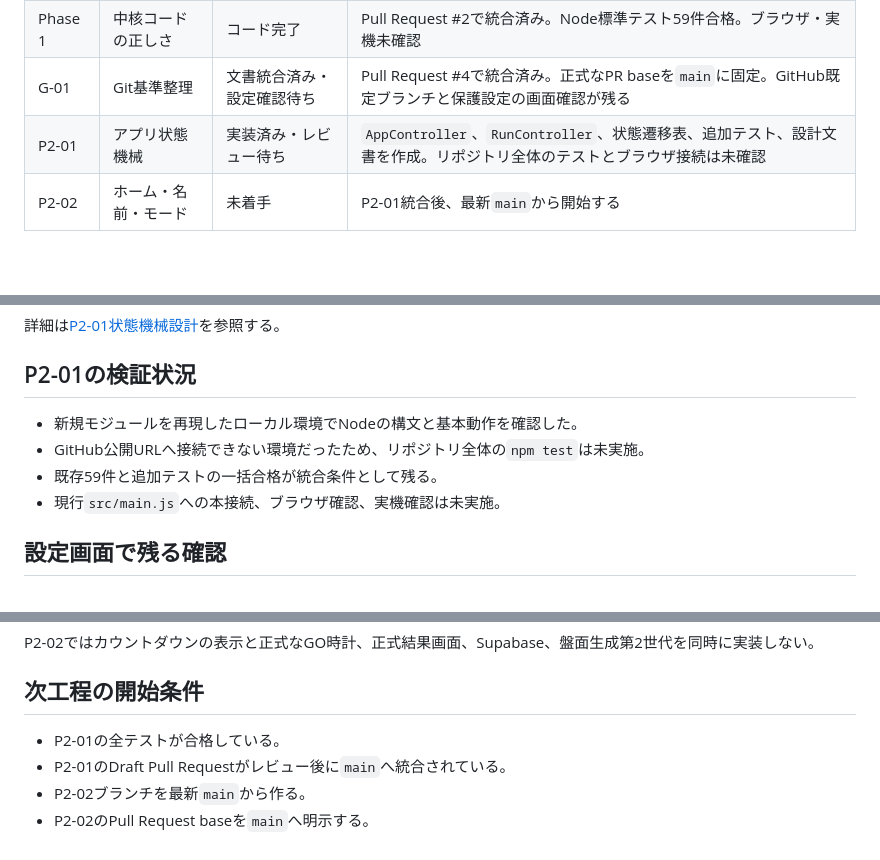
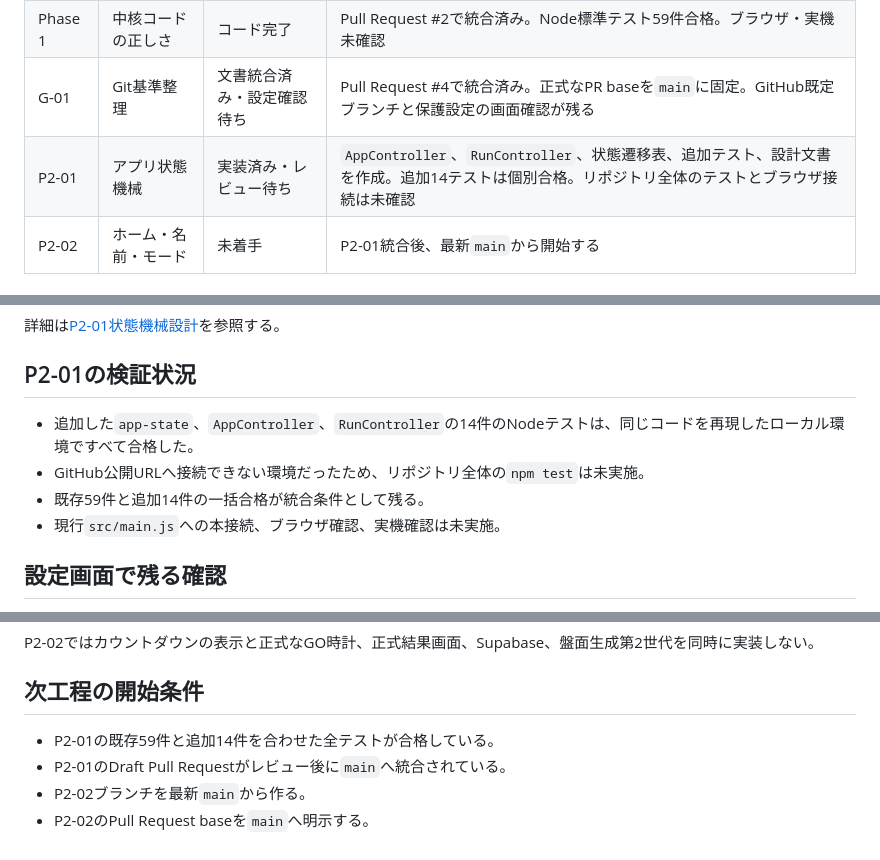
Before and after one commit to chameleonjp-lab/hakodase, a Markdown page: docs/COMPLETION_STATUS_v2.md, 3 parts joined by grey strips. Drawn GitHub-style; blank space fills up the shorter version.

Commit message:
docs: record P2-01 test count

```diff
--- a/docs/COMPLETION_STATUS_v2.md
+++ b/docs/COMPLETION_STATUS_v2.md
@@ -15,7 +15,7 @@
 | Phase 0 | v2仕様契約 | 完了 | Pull Request #1で統合済み |
 | Phase 1 | 中核コードの正しさ | コード完了 | Pull Request #2で統合済み。Node標準テスト59件合格。ブラウザ・実機未確認 |
 | G-01 | Git基準整理 | 文書統合済み・設定確認待ち | Pull Request #4で統合済み。正式なPR baseを`main`に固定。GitHub既定ブランチと保護設定の画面確認が残る |
-| P2-01 | アプリ状態機械 | 実装済み・レビュー待ち | `AppController`、`RunController`、状態遷移表、追加テスト、設計文書を作成。リポジトリ全体のテストとブラウザ接続は未確認 |
+| P2-01 | アプリ状態機械 | 実装済み・レビュー待ち | `AppController`、`RunController`、状態遷移表、追加テスト、設計文書を作成。追加14テストは個別合格。リポジトリ全体のテストとブラウザ接続は未確認 |
 | P2-02 | ホーム・名前・モード | 未着手 | P2-01統合後、最新`main`から開始する |
 
 ## P2-01で実装したこと
@@ -57,9 +57,9 @@ invalidated
 
 ## P2-01の検証状況
 
-- 新規モジュールを再現したローカル環境でNodeの構文と基本動作を確認した。
+- 追加した`app-state`、`AppController`、`RunController`の14件のNodeテストは、同じコードを再現したローカル環境ですべて合格した。
 - GitHub公開URLへ接続できない環境だったため、リポジトリ全体の`npm test`は未実施。
-- 既存59件と追加テストの一括合格が統合条件として残る。
+- 既存59件と追加14件の一括合格が統合条件として残る。
 - 現行`src/main.js`への本接続、ブラウザ確認、実機確認は未実施。
 
 ## 設定画面で残る確認
@@ -83,7 +83,7 @@ P2-02ではカウントダウンの表示と正式なGO時計、正式結果画
 
 ## 次工程の開始条件
 
-- P2-01の全テストが合格している。
+- P2-01の既存59件と追加14件を合わせた全テストが合格している。
 - P2-01のDraft Pull Requestがレビュー後に`main`へ統合されている。
 - P2-02ブランチを最新`main`から作る。
 - P2-02のPull Request baseを`main`へ明示する。
```
